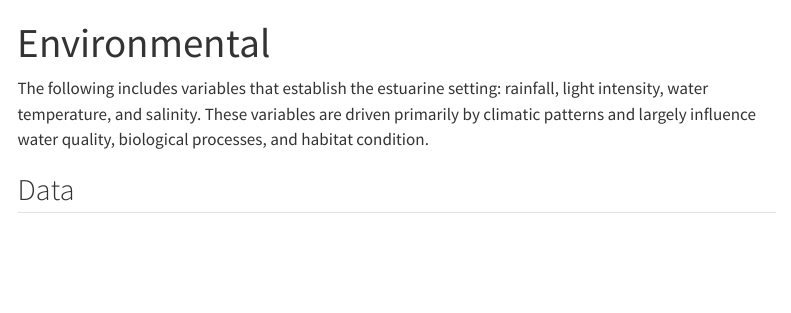
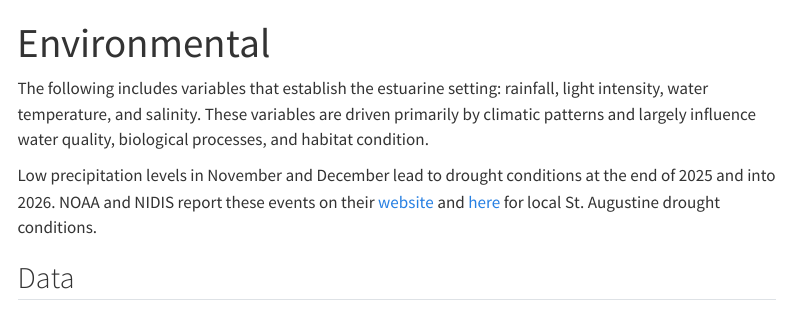
Before and after one commit to GTMNERR/2026_Q1_SWMP_Report, a Quarto document (text/environmental.qmd): the page in a window 1100 px wide, from its top. Rendered offline with R 4.5, knitr and Pandoc in place of Quarto, with nearby package versions; some code elsewhere in the file could not run offline; menus at the side of the page are left out.

Commit message:
drought_updates

````diff
--- a/text/environmental.qmd
+++ b/text/environmental.qmd
@@ -26,6 +26,8 @@ load(here('output','data', 'pc_wq.Rdata'))
 ```
 
 The following includes variables that establish the estuarine setting: rainfall, light intensity, water temperature, and salinity. These variables are driven primarily by climatic patterns and largely influence water quality, biological processes, and habitat condition.
+
+Low precipitation levels in November and December lead to drought conditions at the end of 2025 and into 2026. NOAA and NIDIS report these events on their [website](https://www.drought.gov) and [here](https://www.drought.gov/location/32086,%20Saint%20Augustine,%20FL,%20USA) for local St. Augustine drought conditions.
 
 <!-- ## Summary -->
 <!-- Winter storm Finn (unofficially named) brought rainfall and strong winds in [January](https://www.actionnewsjax.com/news/local/strong-storm-cold-front-will-move-across-northeast-florida-southeast-georgia/DNJ3SOGJ35G4FCKJLPJNP67YZY/) to Northeast Florida causing some local schools to release students early and cancel after school activities (@fig-rainfall-1; @fig-rainfall-2). This event is discussed in further detail in the next chapter. -->
````
Also changed, not shown: 3 other files.
